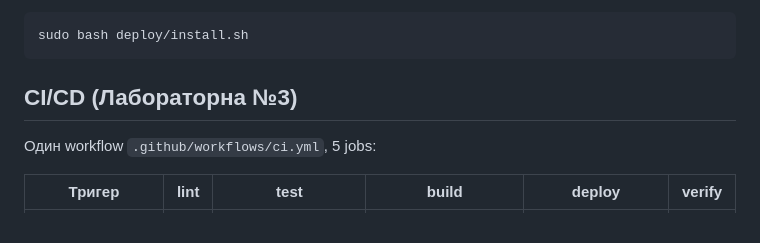
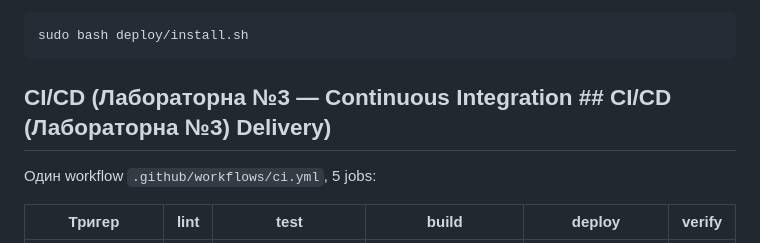
Before and after one commit to Krak3nDev/mywebapp, a Markdown page: README.md, the part around the change. GitHub-like rendering.

Commit message:
docs: clarify CI/CD section heading (#1)
Co-authored-by: Бігіч Назар <bihich.nazar@example.local>

````diff
--- a/README.md
+++ b/README.md
@@ -97,7 +97,7 @@ Troubleshooting:
 sudo bash deploy/install.sh
 ```
 
-## CI/CD (Лабораторна №3)
+## CI/CD (Лабораторна №3 — Continuous Integration ## CI/CD (Лабораторна №3) Delivery)
 
 Один workflow `.github/workflows/ci.yml`, 5 jobs:
 
````
